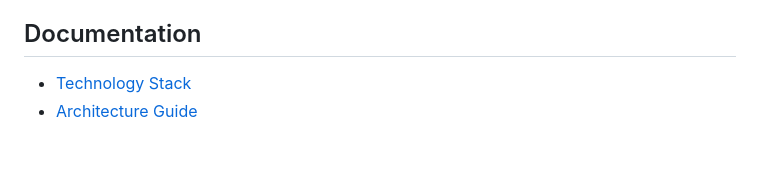
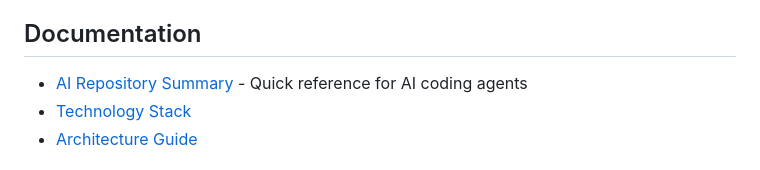
Before and after one commit to intel-agency/workflow-orchestration-queue-foxtrot54, a Markdown page: README.md, the part around the change. GitHub-like rendering.

```diff
--- a/README.md
+++ b/README.md
@@ -162,6 +162,7 @@ tests/                    # Test suite
 
 ## Documentation
 
+- [AI Repository Summary](.ai-repository-summary.md) - Quick reference for AI coding agents
 - [Technology Stack](plan_docs/tech-stack.md)
 - [Architecture Guide](plan_docs/architecture.md)
 
```
Also changed, not shown: .ai-repository-summary.md (+159 -98 lines), progress-report.md (added, +120 -0 lines).
